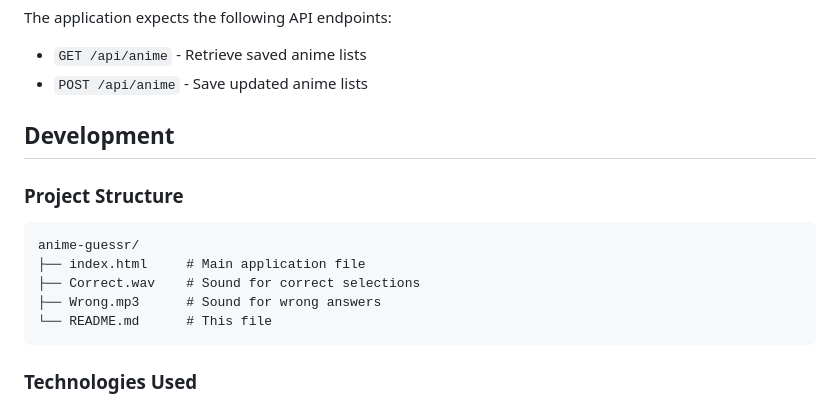
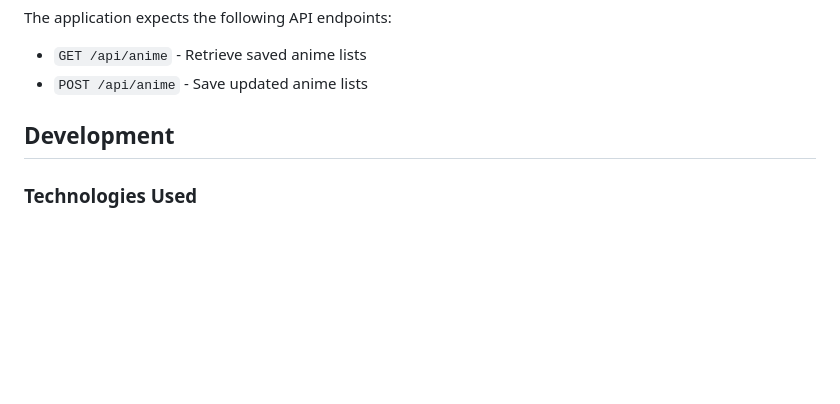
Before and after one commit to pic4arts/anime-guessr, a Markdown page: README.md, the part around the change. Drawn GitHub-style; blank space fills up the shorter version.

````diff
--- a/README.md
+++ b/README.md
@@ -187,15 +187,6 @@ The application expects the following API endpoints:
 
 ## Development
 
-### Project Structure
-```
-anime-guessr/
-├── index.html     # Main application file
-├── Correct.wav    # Sound for correct selections
-├── Wrong.mp3      # Sound for wrong answers
-└── README.md      # This file
-```
-
 ### Technologies Used
 - HTML5
 - CSS3
````
